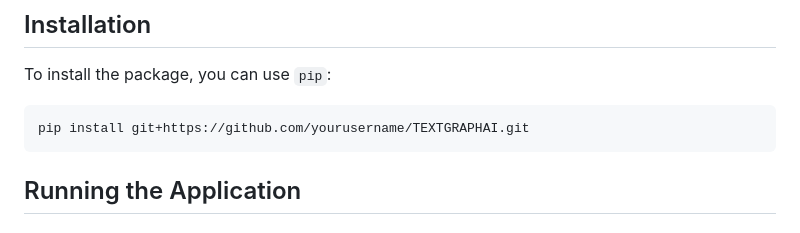
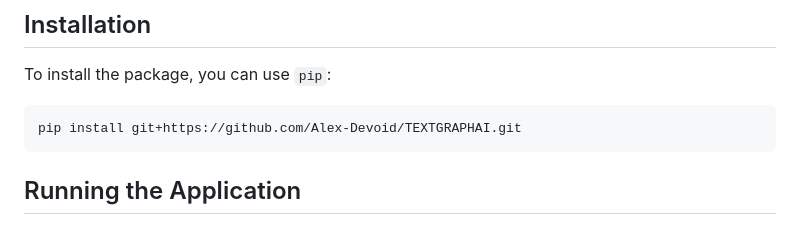
Before and after one commit to Alex-Devoid/TextGraphAI, a Markdown page: README.md, the part around the change. GitHub-like rendering.

Commit message:
readme path fixes

````diff
--- a/README.md
+++ b/README.md
@@ -15,7 +15,7 @@ This project is a Python package designed to build a knowledge graph from entity
 To install the package, you can use `pip`:
 
 ```sh
-pip install git+https://github.com/yourusername/TEXTGRAPHAI.git
+pip install git+https://github.com/Alex-Devoid/TEXTGRAPHAI.git
 ```
 
 ## Running the Application
````
